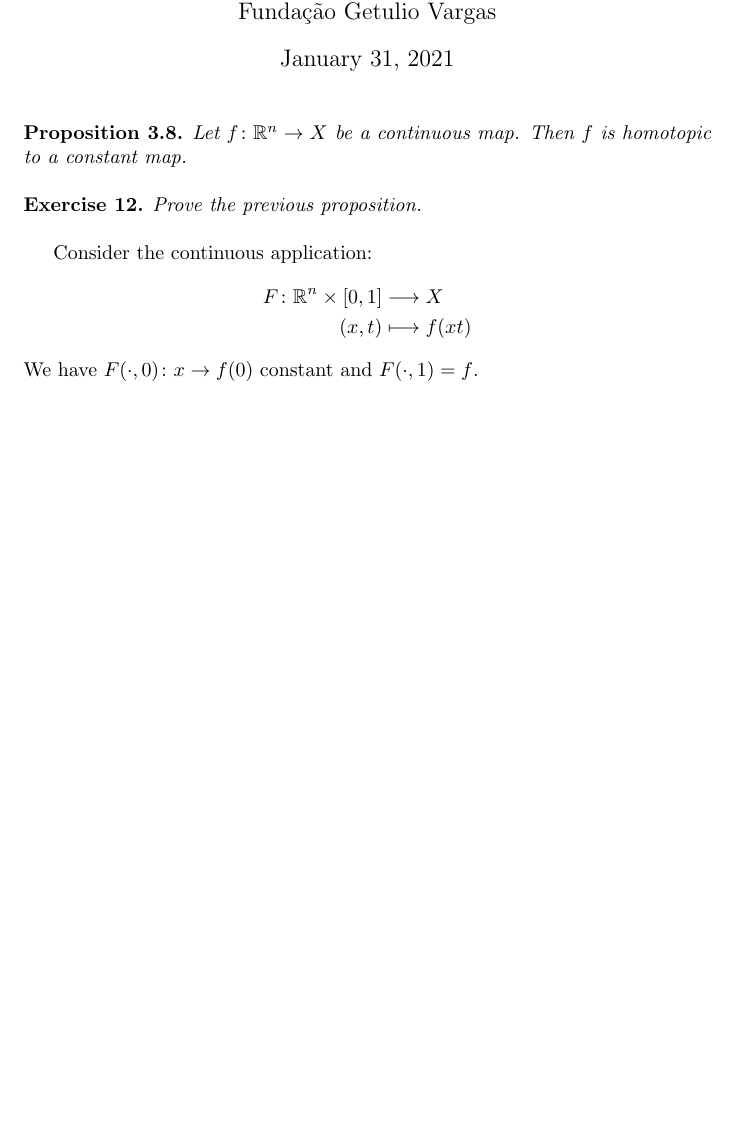
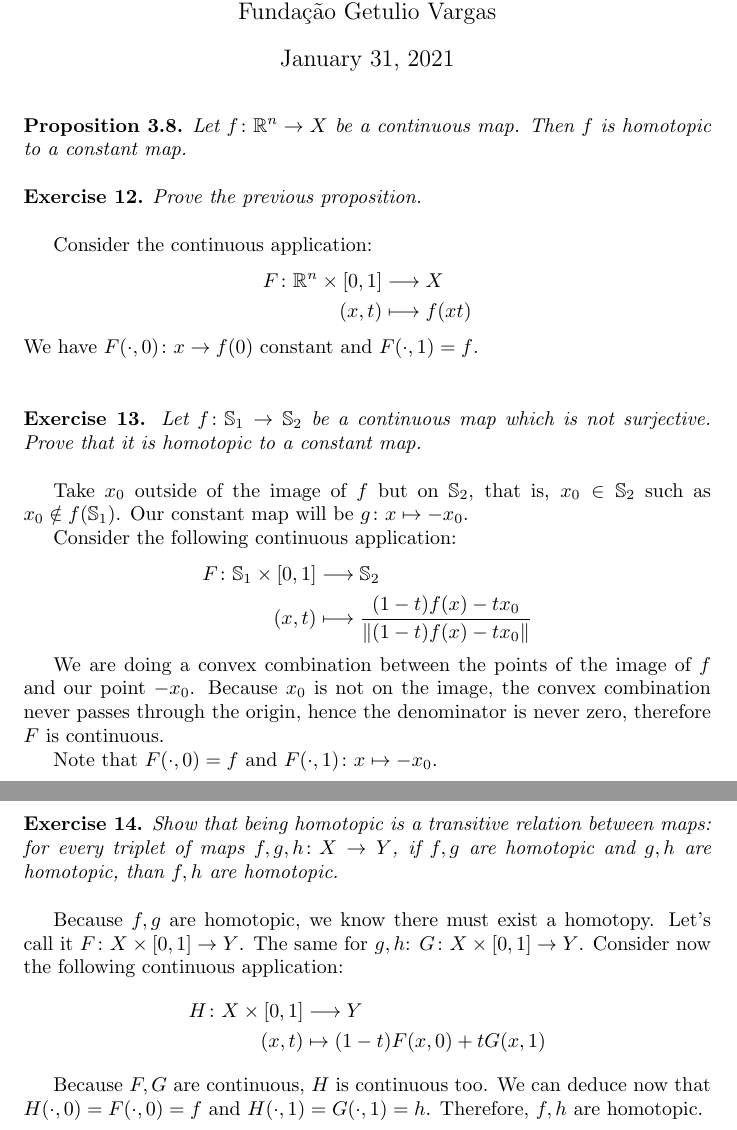
Before and after one commit to lucasresck/topological-data-analysis, a LaTeX problem sheet (homeworks/homework_3.tex): part of the page before the commit and two parts of pages 1 and 2 of 2 after it, the two joined at a grey line, cut so that both start at the same text, the shorter picture padded with empty space. Compiled offline with pdfLaTeX.

Commit message:
Finish exercises 13 and 14

```diff
--- a/homeworks/homework_3.tex
+++ b/homeworks/homework_3.tex
@@ -28,6 +28,39 @@
         F \colon \mathbb{R}^n \times [0, 1] &\longrightarrow X \\
         (x, t) &\longmapsto f(xt)
     \end{align*}
-    We have $F(\cdot, 0) \colon x \to f(0)$ constant and $F(\cdot, 1) = f$.
+    We have $F(\cdot, 0) \colon x \to f(0)$ constant and $F(\cdot, 1) = f$. \\ \\
+
+    \noindent\textbf{Exercise 13.} \textit{Let $f \colon \mathbb{S}_1 \to \mathbb{S}_2$ be a continuous map which is not surjective.
+    Prove that it is homotopic to a constant map.} \\
+
+    Take $x_0$ outside of the image of $f$ but on $\mathbb{S}_2$, that is, $x_0 \in \mathbb{S}_2$ such as $x_0 \notin f(\mathbb{S}_1)$.
+    Our constant map will be $g \colon x \mapsto -x_0$.
+
+    Consider the following continuous application:
+    \begin{align*}
+        F \colon \mathbb{S}_1 \times [0, 1] &\longrightarrow \mathbb{S}_2 \\
+        (x, t) &\longmapsto \dfrac{(1-t) f(x) - t x_0}{\lVert (1-t) f(x) - t x_0 \lVert}
+    \end{align*}
+
+    We are doing a convex combination between the points of the image of $f$ and our point $-x_0$. Because $x_0$ is not on the image, the convex combination never passes through the origin, hence the denominator is never zero, therefore $F$ is continuous.
+
+    Note that $F(\cdot, 0) = f$ and $F(\cdot, 1) \colon x \mapsto -x_0$. \\\\
+
+    \noindent\textbf{Exercise 14.} \textit{Show that being homotopic is a transitive relation between maps:
+    for every triplet of maps $f, g, h \colon X \to Y$, if $f, g$ are homotopic and $g, h$ are homotopic, than $f, h$ are homotopic.} \\
+
+    Because $f, g$ are homotopic, we know there must exist a homotopy.
+    Let's call it $F \colon X \times [0, 1] \to Y$.
+    The same for $g, h$:
+    $G \colon X \times [0, 1] \to Y$.
+    Consider now the following continuous application:
+    \begin{align*}
+        H \colon X \times [0, 1] &\longrightarrow Y \\
+        (x, t) &\mapsto (1 - t) F(x, 0) + t G(x, 1)
+    \end{align*}
+
+    Because $F, G$ are continuous, $H$ is continuous too.
+    We can deduce now that $H(\cdot, 0) = F(\cdot, 0) = f$ and $H(\cdot, 1) = G(\cdot, 1) = h$.
+    Therefore, $f, h$ are homotopic.
 
 \end{document}
```
